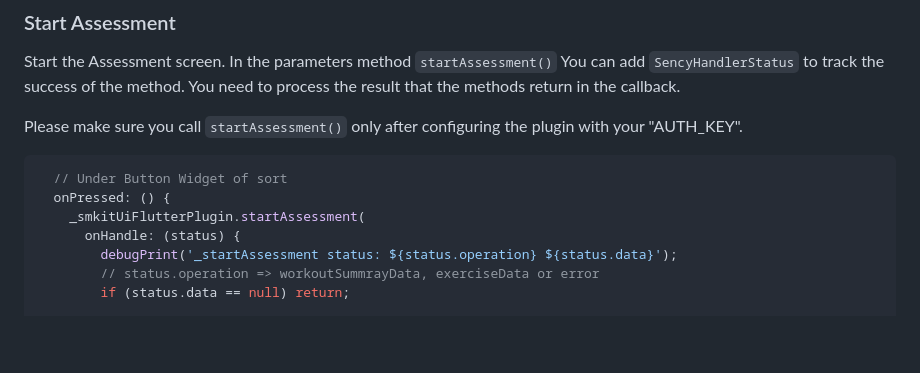
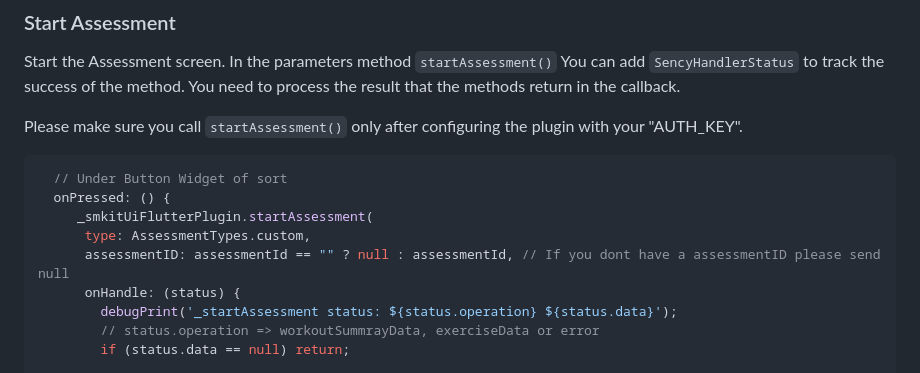
Before and after one commit to sency-ai/smkit-ui-flutter-demo, a Markdown page: README.md, the part around the change. Drawn GitHub-style; blank space fills up the shorter version.

````diff
--- a/README.md
+++ b/README.md
@@ -52,7 +52,9 @@ Please make sure you call `startAssessment()` only after configuring the plugin
 ```dart
   // Under Button Widget of sort
   onPressed: () {
-    _smkitUiFlutterPlugin.startAssessment(
+     _smkitUiFlutterPlugin.startAssessment(
+      type: AssessmentTypes.custom,
+      assessmentID: assessmentId == "" ? null : assessmentId, // If you dont have a assessmentID please send null
       onHandle: (status) {
         debugPrint('_startAssessment status: ${status.operation} ${status.data}');
         // status.operation => workoutSummrayData, exerciseData or error
````
